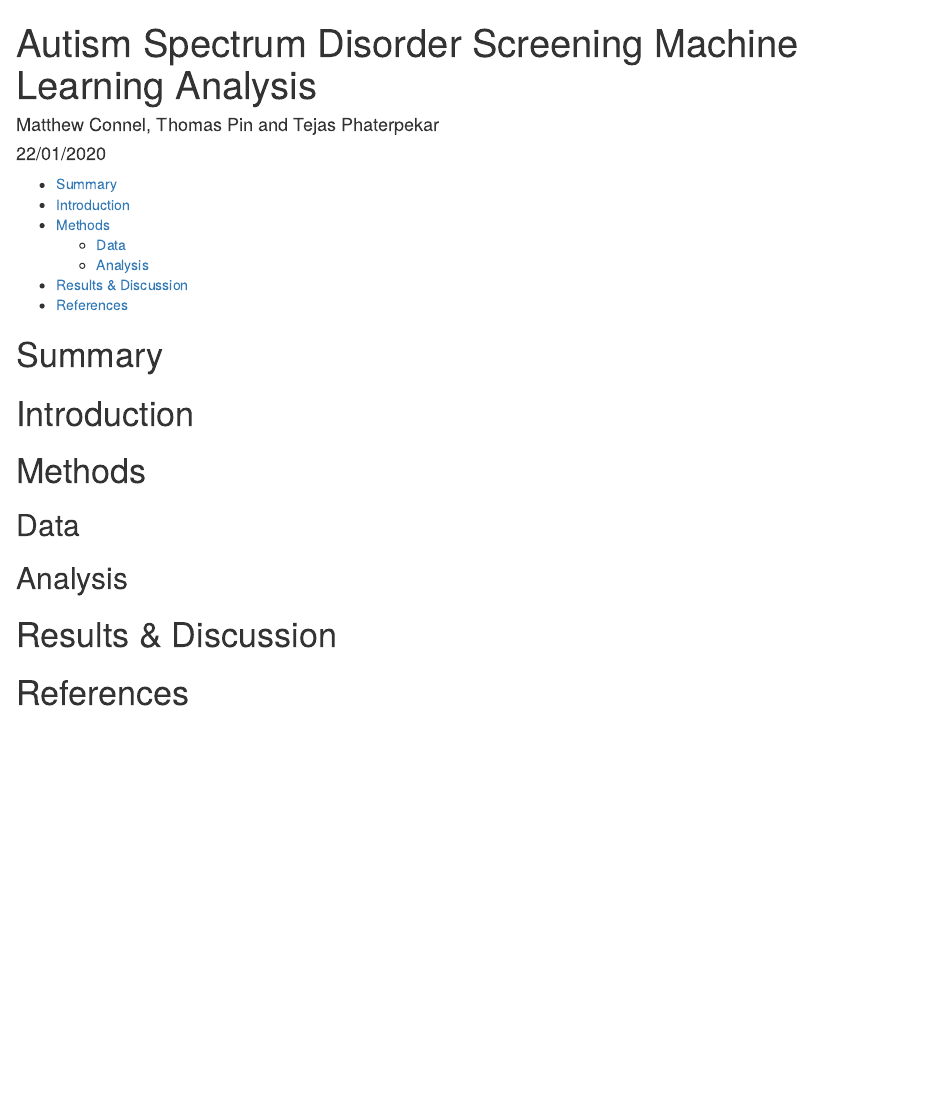
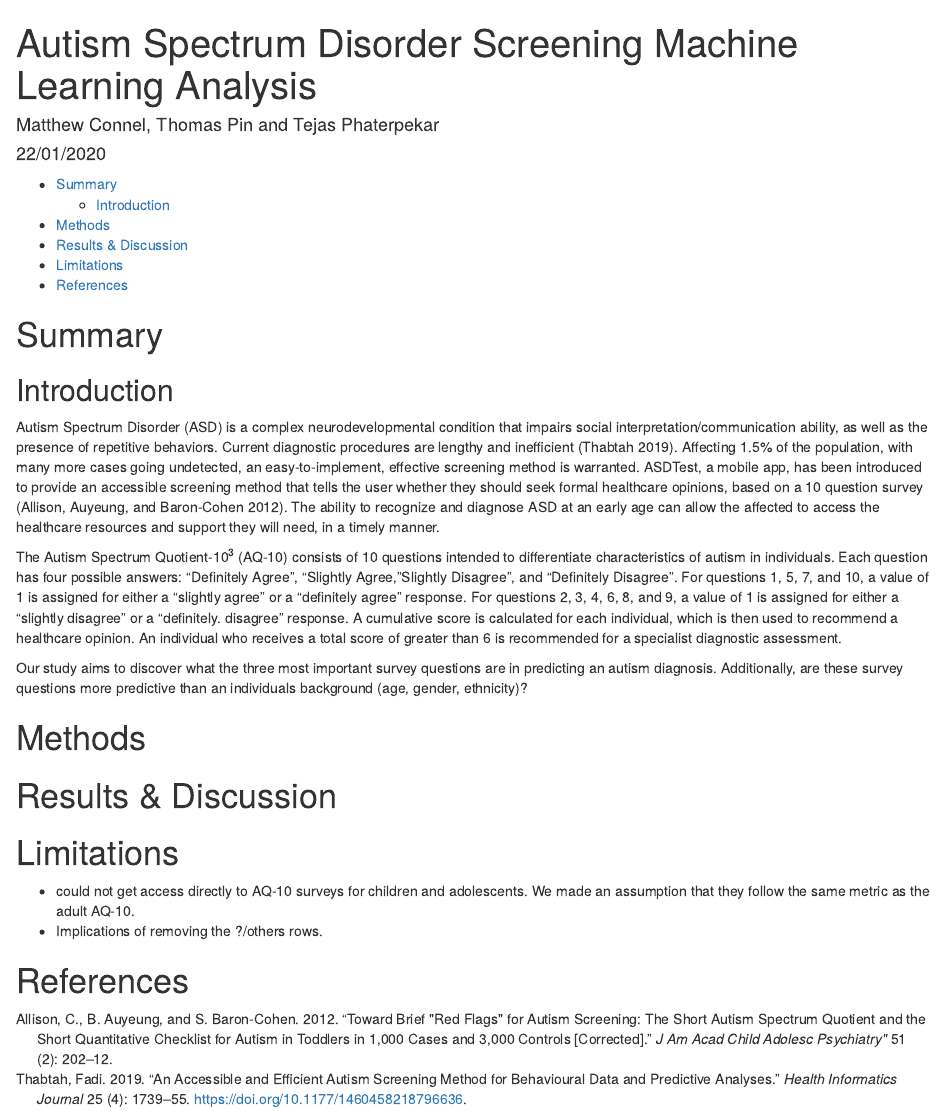
Before and after one commit to UBC-MDS/522-Workflows-Group-414, an R Markdown document (doc/ASD_screening_ml_analysis_report.Rmd): the page in a window 1100 px wide, from its top. Rendered offline with R 4.5, knitr and Pandoc, with nearby package versions.

Commit message:
Updated introduction and bib file

```diff
--- a/doc/ASD_screening_ml_analysis_report.Rmd
+++ b/doc/ASD_screening_ml_analysis_report.Rmd
@@ -18,14 +18,20 @@ library(caret)
 
 # Summary
 
-# Introduction
+## Introduction
+
+Autism Spectrum Disorder (ASD) is a complex neurodevelopmental condition that impairs social interpretation/communication ability, as well as the presence of repetitive behaviors. Current diagnostic procedures are lengthy and inefficient [@Fadi]. Affecting 1.5% of the population, with many more cases going undetected, an easy-to-implement, effective screening method is warranted. ASDTest, a mobile app, has been introduced to provide an accessible screening method that tells the user whether they should seek formal healthcare opinions, based on a 10 question survey [@pmid22265366]. The ability to recognize and diagnose ASD at an early age can allow the affected to access the healthcare resources and support they will need, in a timely manner.
+
+The Autism Spectrum Quotient-10<sup>3</sup> (AQ-10) consists of 10 questions intended to differentiate characteristics of autism in individuals. Each question has four possible answers: "Definitely Agree", "Slightly Agree, "Slightly Disagree", and "Definitely Disagree". For questions 1, 5, 7, and 10, a value of 1 is assigned for either a "slightly agree" or a "definitely agree" response. For questions 2, 3, 4, 6, 8, and 9, a value of 1 is assigned for either a "slightly disagree" or a "definitely. disagree" response. A cumulative score is calculated for each individual, which is then used to recommend a healthcare opinion. An individual who receives a total score of greater than 6 is recommended for a specialist diagnostic assessment.
+
+Our study aims to discover what the three most important survey questions are in predicting an autism diagnosis. Additionally, are these survey questions more predictive than an individuals background (age, gender, ethnicity)?
 
 # Methods
-
-## Data
-
-## Analysis
-
 # Results & Discussion
 
+# Limitations
+
+- could not get access directly to AQ-10 surveys for children and adolescents. We made an assumption that they follow the same metric as the adult AQ-10.
+- Implications of removing the ?/others rows.
+
 # References
--- a/doc/asd_refs.bib
+++ b/doc/asd_refs.bib
@@ -0,0 +1,9 @@
+@article{Fadi,
+author = {Fadi Thabtah},
+title ={An accessible and efficient autism screening method for behavioural data and predictive analyses},
+journal = {Health Informatics Journal},
+volume = {25},
+number = {4},
+pages = {1739-1755},
+year = {2019},
+doi = {10.1177/1460458218796636},
@@ -1,3 +16,16 @@
+   Author={Allison, C.  and Auyeung, B.  and Baron-Cohen, S.},
+   Title= {Toward brief "Red Flags" for autism screening: The Short Autism Spectrum Quotient and the Short Quantitative Checklist for Autism in toddlers in 1,000 cases and 3,000 controls [corrected]},
+   Journal={J Am Acad Child Adolesc Psychiatry"},
+   Year={2012},
+   Volume={51},
+   Number={2},
+   Pages={202-212},
+   Month={Feb},
+}
+
+
+
+
 @Manual{R,
     title = {R: A Language and Environment for Statistical Computing},
     author = {{R Core Team}},
```
Also changed, not shown: doc/asd_refs.bib (6 more changed lines).
